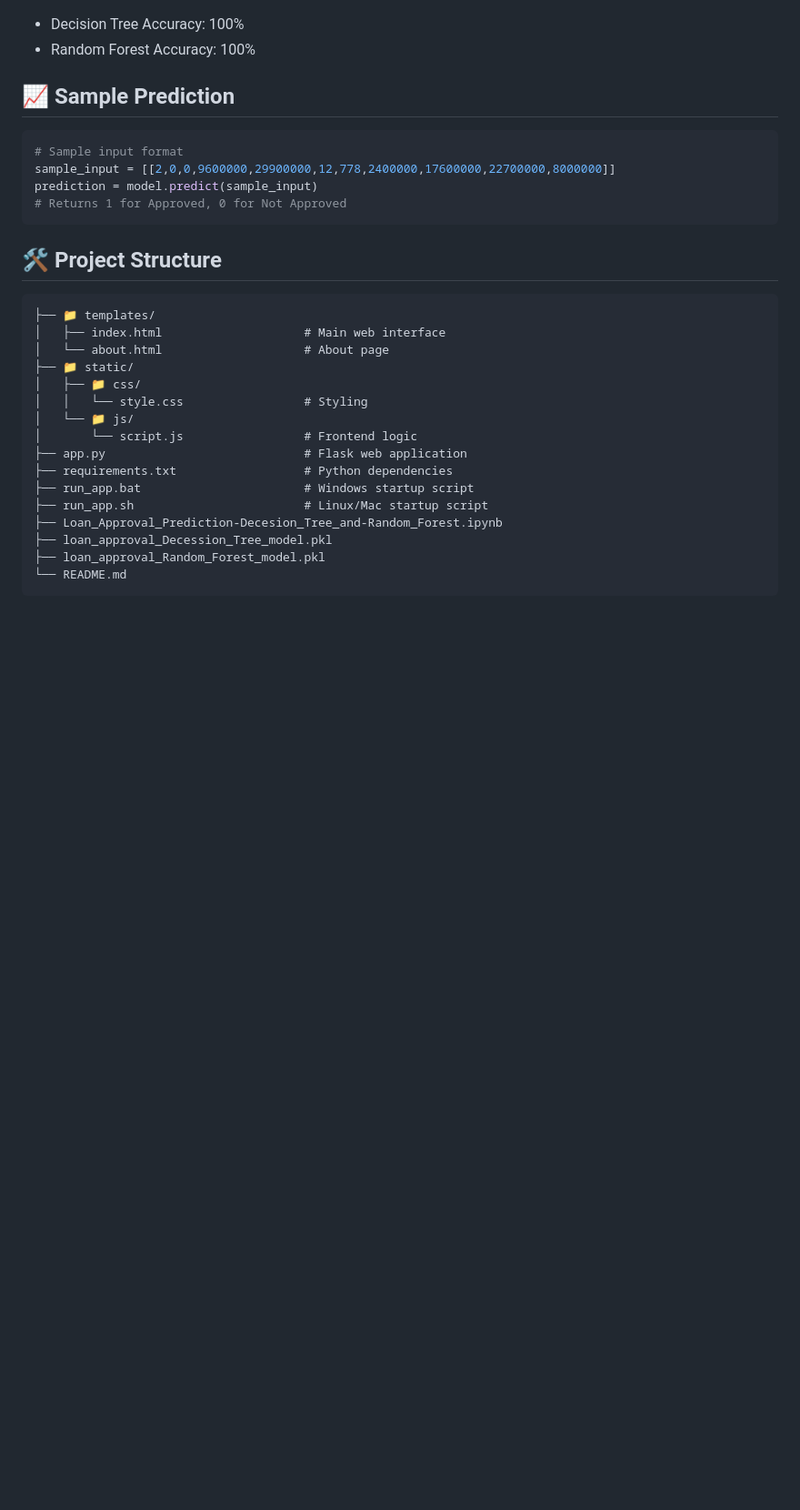
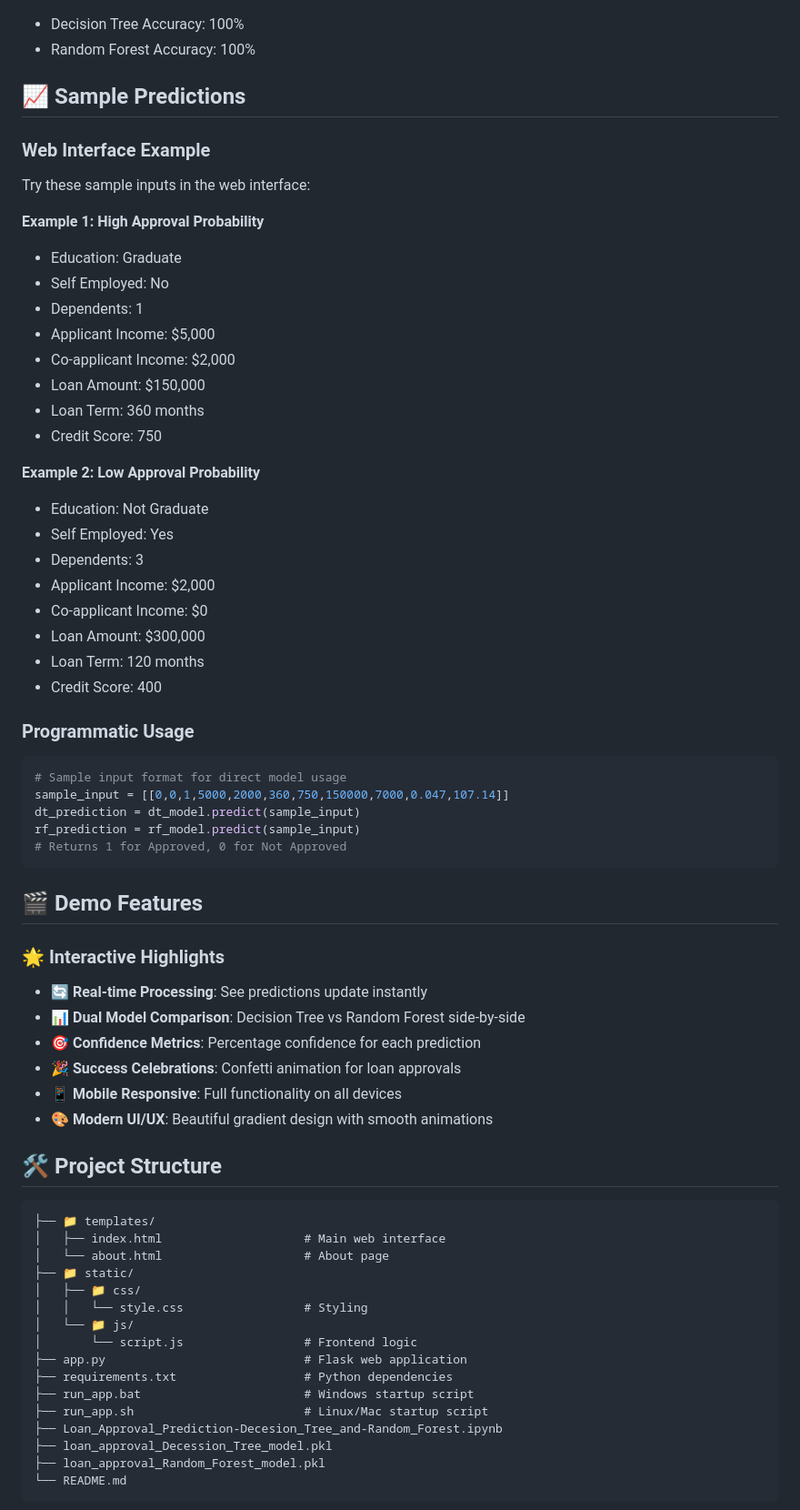
Before and after one commit to itsluckysharma01/Loan_Approval_Prediction-Decision_Tree_and_Random_Forest, a Markdown page: README.md, the part around the change printed below. Shown: that part at 91% size. GitHub-like rendering; blank space fills up the shorter version.

````diff
--- a/README.md
+++ b/README.md
@@ -93,14 +147,54 @@ Both models achieved impressive results:
 - Decision Tree Accuracy: 100%
 - Random Forest Accuracy: 100%
 
-## 📈 Sample Prediction
+## 📈 Sample Predictions
+
+### Web Interface Example
+
+Try these sample inputs in the web interface:
+
+**Example 1: High Approval Probability**
+
+- Education: Graduate
+- Self Employed: No
+- Dependents: 1
+- Applicant Income: $5,000
+- Co-applicant Income: $2,000
+- Loan Amount: $150,000
+- Loan Term: 360 months
+- Credit Score: 750
+
+**Example 2: Low Approval Probability**
+
+- Education: Not Graduate
+- Self Employed: Yes
+- Dependents: 3
+- Applicant Income: $2,000
+- Co-applicant Income: $0
+- Loan Amount: $300,000
+- Loan Term: 120 months
+- Credit Score: 400
+
+### Programmatic Usage
 
 ```python
-# Sample input format
-sample_input = [[2,0,0,9600000,29900000,12,778,2400000,17600000,22700000,8000000]]
-prediction = model.predict(sample_input)
+# Sample input format for direct model usage
+sample_input = [[0,0,1,5000,2000,360,750,150000,7000,0.047,107.14]]
+dt_prediction = dt_model.predict(sample_input)
+rf_prediction = rf_model.predict(sample_input)
 # Returns 1 for Approved, 0 for Not Approved
 ```
+
+## 🎬 Demo Features
+
+### 🌟 Interactive Highlights
+
+- **🔄 Real-time Processing**: See predictions update instantly
+- **📊 Dual Model Comparison**: Decision Tree vs Random Forest side-by-side
+- **🎯 Confidence Metrics**: Percentage confidence for each prediction
+- **🎉 Success Celebrations**: Confetti animation for loan approvals
+- **📱 Mobile Responsive**: Full functionality on all devices
+- **🎨 Modern UI/UX**: Beautiful gradient design with smooth animations
 
 ## 🛠️ Project Structure
 
````
Also changed, not shown: other parts of README.md (+140 -21 lines).
